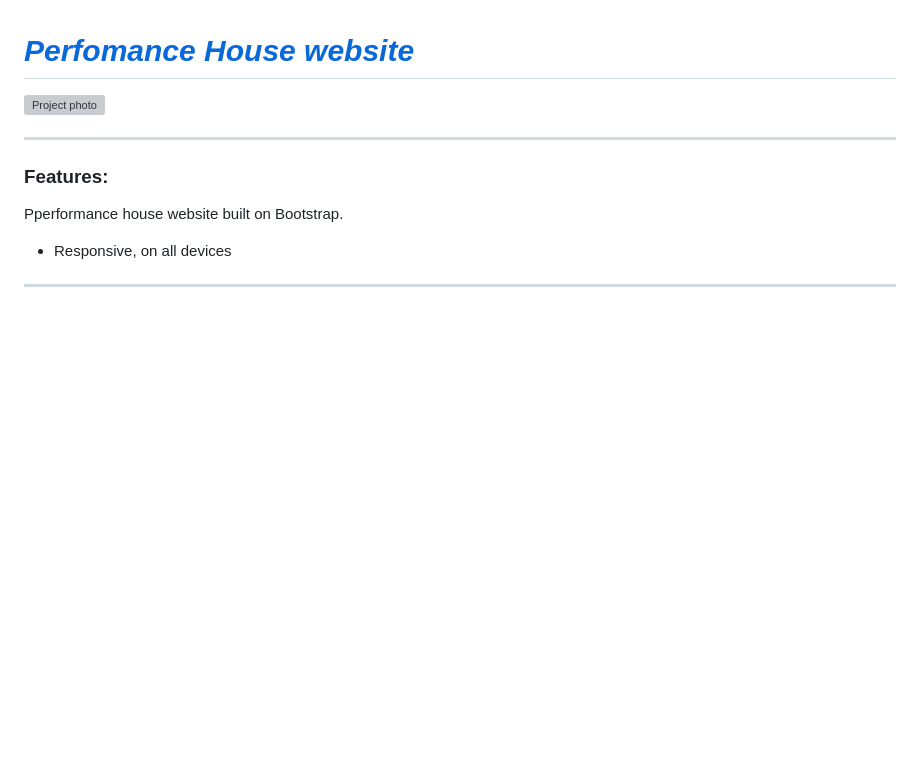
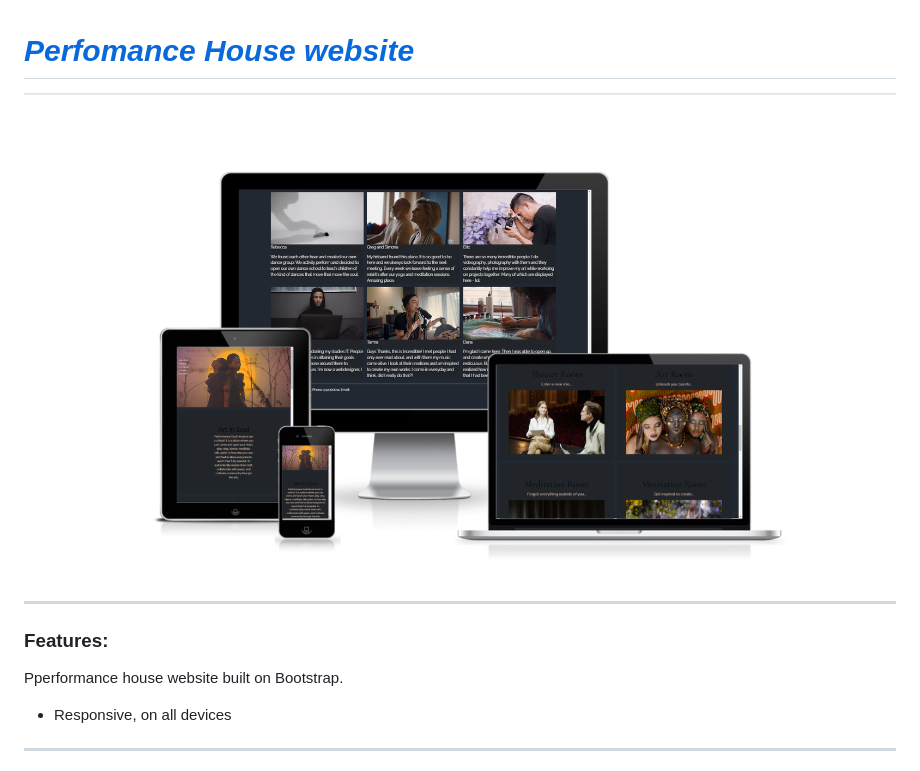
Before and after one commit to mvstoyan/Art-House-Bootstrap, a Markdown page: README.md, the part around the change. Drawn GitHub-style; pictures changed too: content/responsiveArt.png (added); blank space fills up the shorter version; grey boxes are pictures that could not be loaded.

```diff
--- a/README.md
+++ b/README.md
@@ -1,5 +1,5 @@
 <h1><em><a href="https://art-house-mvstoyan.netlify.app" target="_blank">Perfomance House website</a><em></h1>
-    <img src="img/responsiveFL.png" alt="Project photo" width="auto">
+    <img src="content/responsiveArt.png" alt="Project photo" width="auto">
 <hr>
   <h3>Features:</h3>
   <p>Pperformance house website built on Bootstrap.</p>
```
Also changed, not shown: 1 other file.
